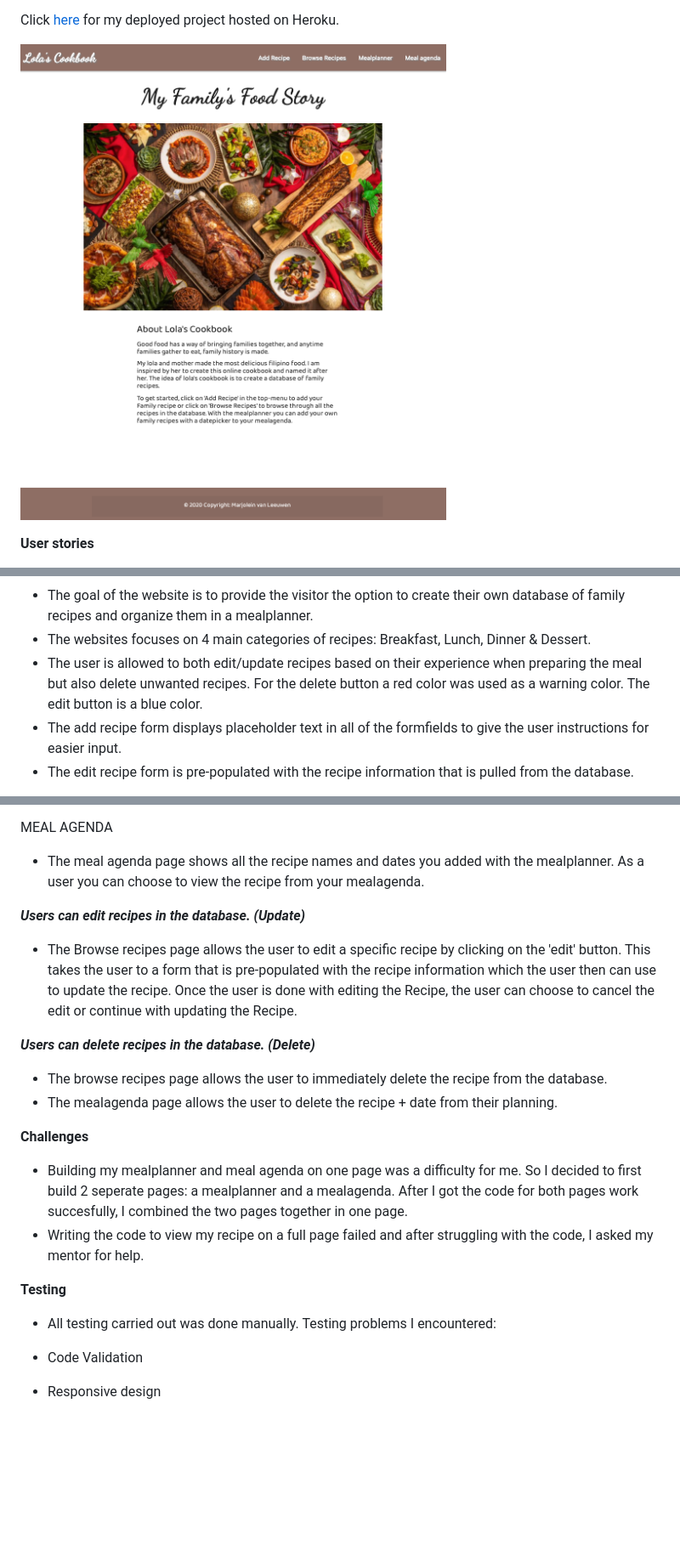
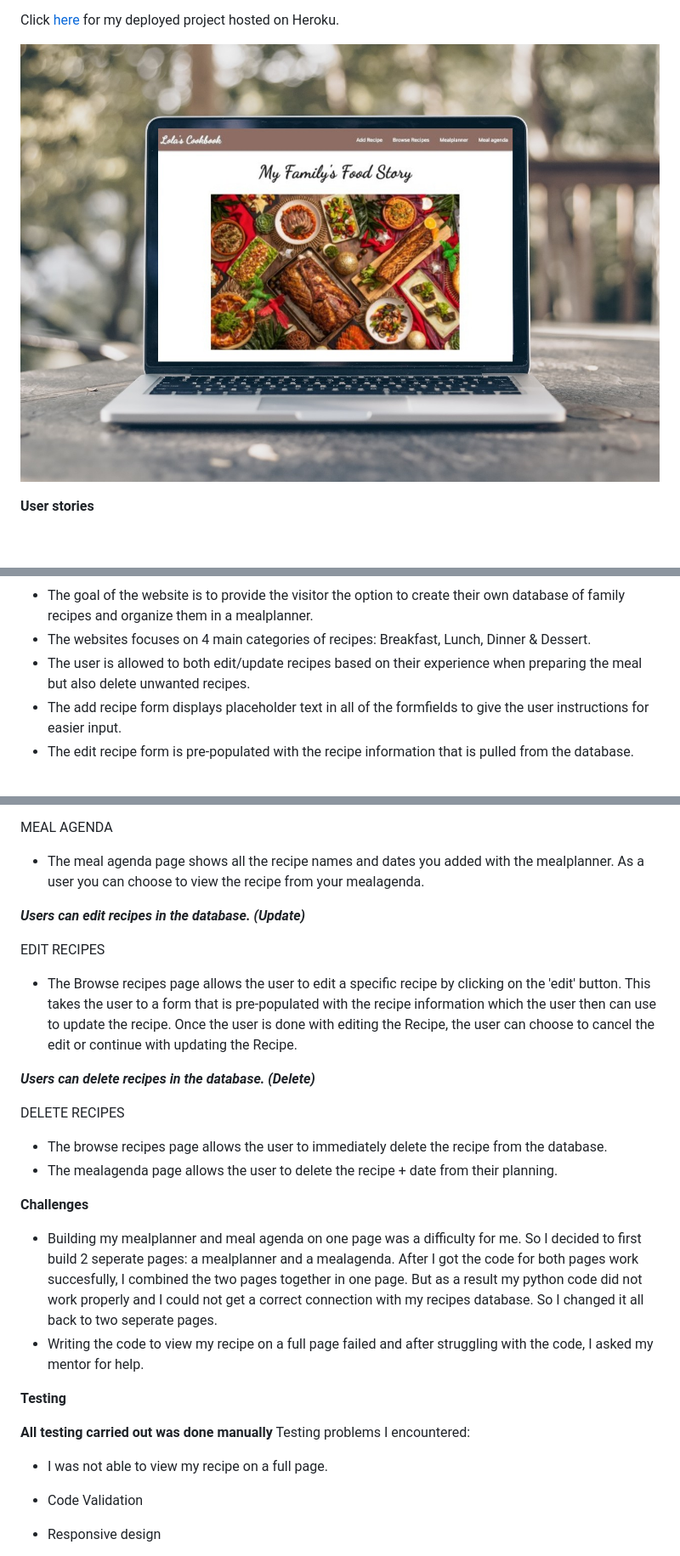
Before and after one commit to Code-Institute-Submissions/Lolas-Cookbook, a Markdown page: README.md, 3 parts joined by grey strips. Shown: that part at 85% size. Drawn GitHub-style; pictures changed too: static/images/lolas cookbook macbook.jpg (added), static/images/lolas cookbook.png (deleted); blank space fills up the shorter version.

Commit message:
Fixed my code to view recipe with help from my mentor

```diff
--- a/README.md
+++ b/README.md
@@ -7,7 +7,7 @@ I created Lola’s Cookbook for myself as a recipe manager so I could store my f
 
 Click [here][DEMO] for my deployed project hosted on Heroku.
 
-![Lola's Cookbook](static/images/lolas%20cookbook.png)
+![Lola's Cookbook](static/images/lolas%20cookbook%20macbook.jpg)
 
 **User stories**
 
@@ -24,7 +24,7 @@ The ideal user:
 
 * The goal of the website is to provide the visitor the option to create their own database of family recipes and organize them in a mealplanner.
 * The websites focuses on 4 main categories of recipes: Breakfast, Lunch, Dinner & Dessert.
-* The user is allowed to both edit/update recipes based on their experience when preparing the meal but also delete unwanted recipes. For the delete button a red color was used as a warning color. The edit button is a blue color.
+* The user is allowed to both edit/update recipes based on their experience when preparing the meal but also delete unwanted recipes.
 * The add recipe form displays placeholder text in all of the formfields to give the user instructions for easier input.
 * The edit recipe form is pre-populated with the recipe information that is pulled from the database.
 
@@ -112,22 +112,25 @@ MEAL AGENDA
 
 ***Users can edit recipes in the database. (Update)***
 
+EDIT RECIPES
 * The Browse recipes page allows the user to edit a specific recipe by clicking on the 'edit' button. This takes the user to a form that is pre-populated with the recipe information which the user then can use to update the recipe. Once the user is done with editing the Recipe, the user can choose to cancel the edit or continue with updating the Recipe.
 
 ***Users can delete recipes in the database. (Delete)***
 
+DELETE RECIPES
 * The browse recipes page allows the user to immediately delete the recipe from the database.
 * The mealagenda page allows the user to delete the recipe + date from their planning.
 
 **Challenges**
 
-* Building my mealplanner and meal agenda on one page was a difficulty for me. So I decided to first build 2 seperate pages: a mealplanner and a mealagenda. After I got the code for both pages work succesfully, I combined the two pages together in one page.
+* Building my mealplanner and meal agenda on one page was a difficulty for me. So I decided to first build 2 seperate pages: a mealplanner and a mealagenda. After I got the code for both pages work succesfully, I combined the two pages together in one page. But as a result my python code did not work properly and I could not get a correct connection with my recipes database. So I changed it all back to two seperate pages.
 * Writing the code to view my recipe on a full page failed and after struggling with the code, I asked my mentor for help.
 
 **Testing**
 
-* All testing carried out was done manually.
+**All testing carried out was done manually**
 Testing problems I encountered:
+* I was not able to view my recipe on a full page.
 
 * Code Validation
 
```
Also changed, not shown: other parts of README.md (+4 -2 lines), 7 other files.
